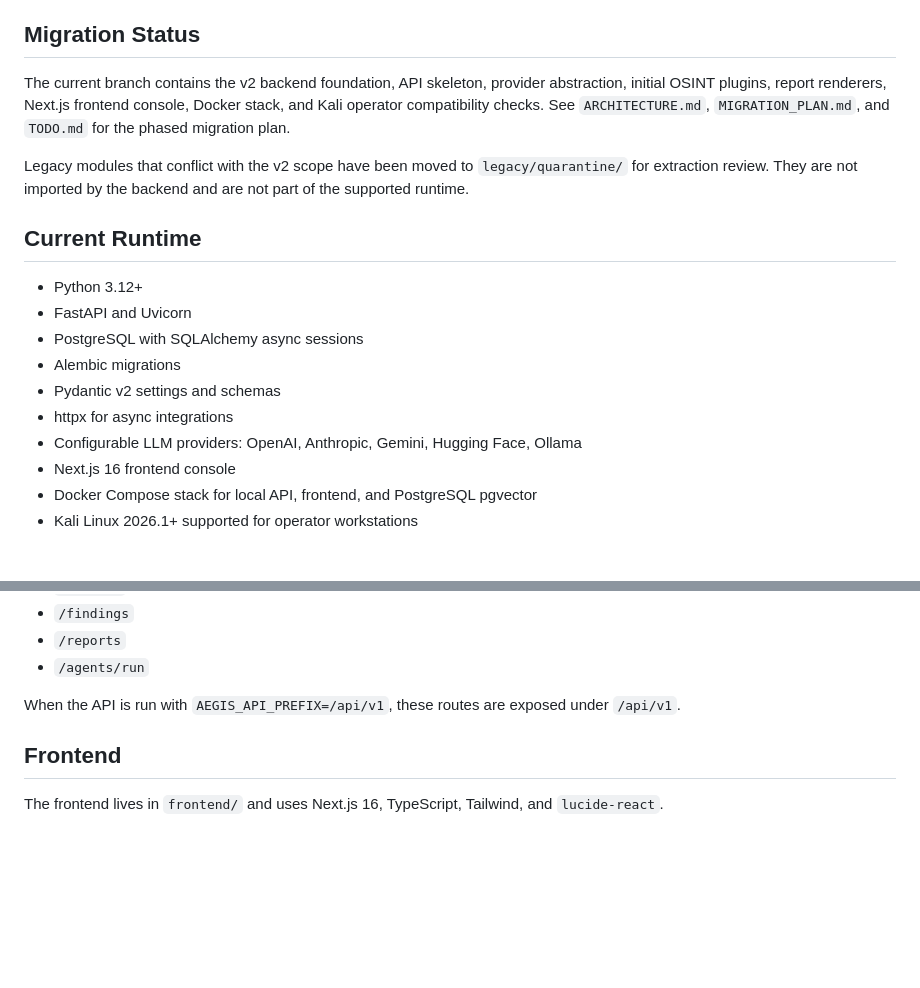
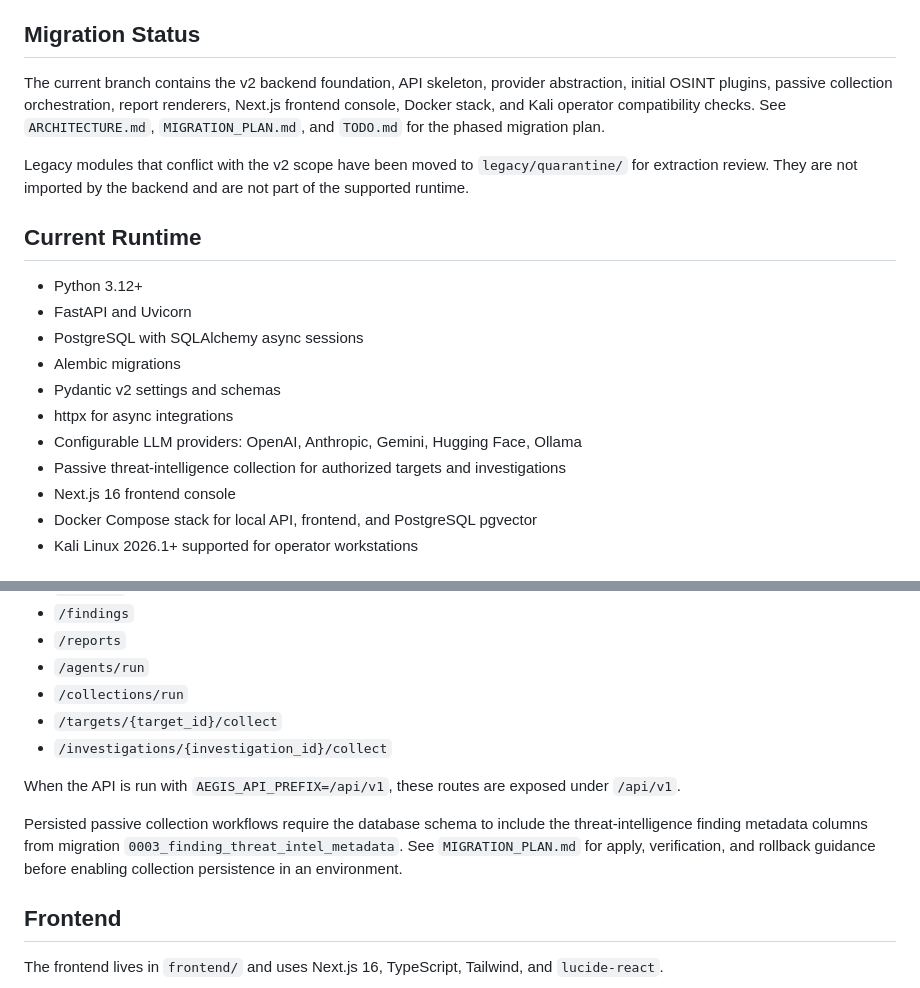
Before and after one commit to steelai-bot/Aegis-OSINT-AI, a Markdown page: README.md, 2 parts joined by grey strips. Rendered like a GitHub page; blank space fills up the shorter version.

Commit message:
Document collection endpoints in README

```diff
--- a/README.md
+++ b/README.md
@@ -11,10 +11,10 @@ automation are excluded from the runnable v2 application.
 ## Migration Status
 
 The current branch contains the v2 backend foundation, API skeleton,
-provider abstraction, initial OSINT plugins, report renderers, Next.js
-frontend console, Docker stack, and Kali operator compatibility checks. See
-`ARCHITECTURE.md`, `MIGRATION_PLAN.md`, and `TODO.md` for the phased migration
-plan.
+provider abstraction, initial OSINT plugins, passive collection orchestration,
+report renderers, Next.js frontend console, Docker stack, and Kali operator
+compatibility checks. See `ARCHITECTURE.md`, `MIGRATION_PLAN.md`, and `TODO.md`
+for the phased migration plan.
 
 Legacy modules that conflict with the v2 scope have been moved to
 `legacy/quarantine/` for extraction review. They are not imported by the
@@ -29,6 +29,7 @@ backend and are not part of the supported runtime.
 - Pydantic v2 settings and schemas
 - httpx for async integrations
 - Configurable LLM providers: OpenAI, Anthropic, Gemini, Hugging Face, Ollama
+- Passive threat-intelligence collection for authorized targets and investigations
 - Next.js 16 frontend console
 - Docker Compose stack for local API, frontend, and PostgreSQL pgvector
 - Kali Linux 2026.1+ supported for operator workstations
@@ -50,9 +51,18 @@ Implemented route groups:
 - `/findings`
 - `/reports`
 - `/agents/run`
+- `/collections/run`
+- `/targets/{target_id}/collect`
+- `/investigations/{investigation_id}/collect`
 
 When the API is run with `AEGIS_API_PREFIX=/api/v1`, these routes are exposed
 under `/api/v1`.
+
+Persisted passive collection workflows require the database schema to include the
+threat-intelligence finding metadata columns from migration
+`0003_finding_threat_intel_metadata`. See `MIGRATION_PLAN.md` for apply,
+verification, and rollback guidance before enabling collection persistence in an
+environment.
 
 ## Frontend
 
```
